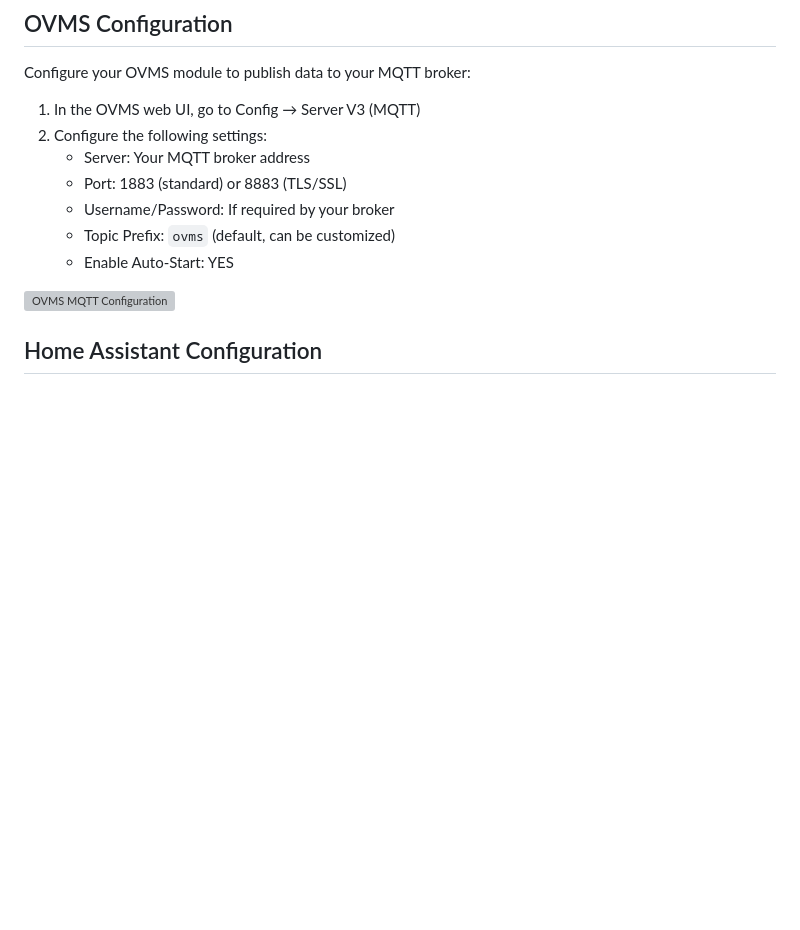
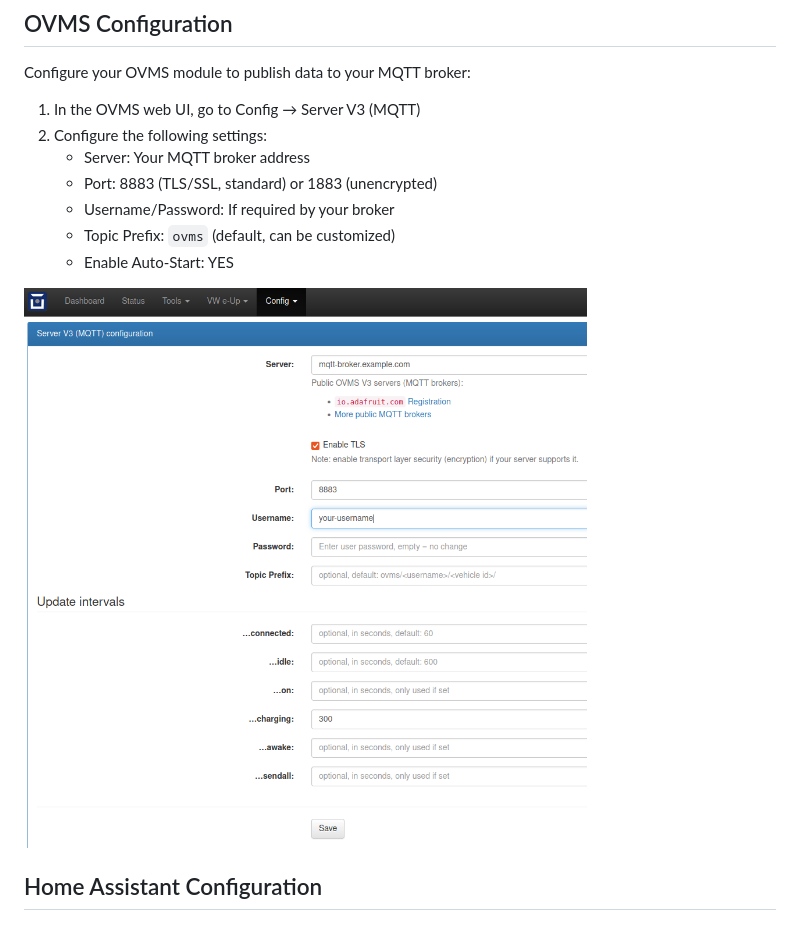
Before and after one commit to enoch85/ovms-home-assistant, a Markdown page: README.md, the part around one of its changes. GitHub-like rendering; pictures changed too: assets/screenshot-ovms-gui.png (added); blank space fills up the shorter version; grey boxes are pictures that could not be loaded.

Commit message:
more readme fixes
Signed-off-by: Daniel Hansson <mailto@danielhansson.nu>

```diff
--- a/README.md
+++ b/README.md
@@ -100,12 +98,12 @@ Configure your OVMS module to publish data to your MQTT broker:
 1. In the OVMS web UI, go to Config → Server V3 (MQTT)
 2. Configure the following settings:
    - Server: Your MQTT broker address
-   - Port: 1883 (standard) or 8883 (TLS/SSL)
+   - Port: 8883 (TLS/SSL, standard) or 1883 (unencrypted)
    - Username/Password: If required by your broker
    - Topic Prefix: `ovms` (default, can be customized)
    - Enable Auto-Start: YES
 
-![OVMS MQTT Configuration](/assets/ovms-mqtt-config.svg)
+![OVMS GUI](/assets/screenshot-ovms-gui.png)
 
 ## Home Assistant Configuration
 
```
Also changed, not shown: other parts of README.md (+0 -2 lines), 1 other file.
